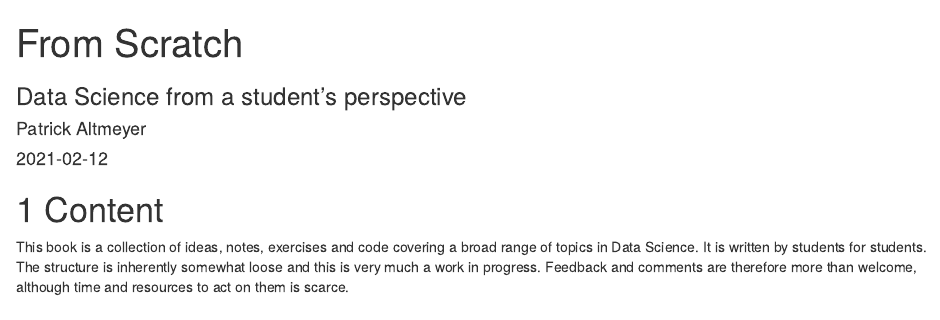
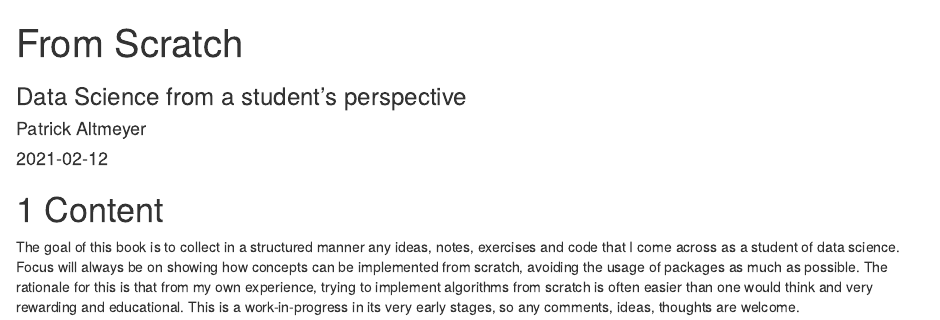
Before and after one commit to pat-alt/fromScratch, an R Markdown document (index.Rmd): the page in a window 1100 px wide, from its top. Rendered offline with R 4.5, knitr and Pandoc, with nearby package versions; drawn as R Markdown's standard HTML page in place of the format the file asks for.

Commit message:
Update index.Rmd

```diff
--- a/index.Rmd
+++ b/index.Rmd
@@ -53,4 +53,4 @@ knitr::opts_chunk$set(echo = F, message=F, warning = F)
 
 # Content
 
-This book is a collection of ideas, notes, exercises and code covering a broad range of topics in Data Science. It is written by students for students. The structure is inherently somewhat loose and this is very much a work in progress. Feedback and comments are therefore more than welcome, although time and resources to act on them is scarce.
+The goal of this book is to collect in a structured manner any ideas, notes, exercises and code that I come across as a student of data science. Focus will always be on showing how concepts can be implemented from scratch, avoiding the usage of packages as much as possible. The rationale for this is that from my own experience, trying to implement algorithms from scratch is often easier than one would think and very rewarding and educational. This is a work-in-progress in its very early stages, so any comments, ideas, thoughts are welcome.
```
